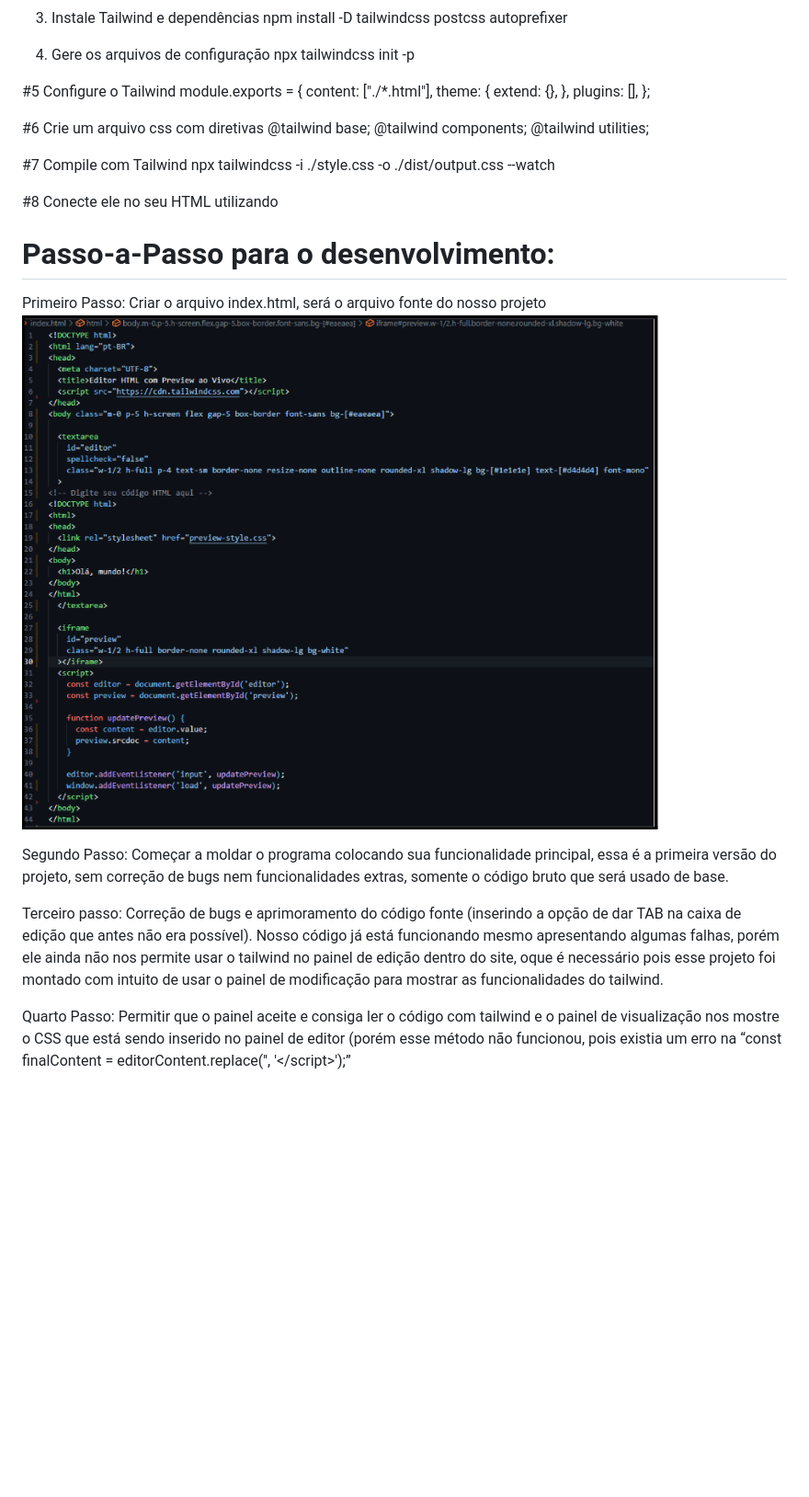
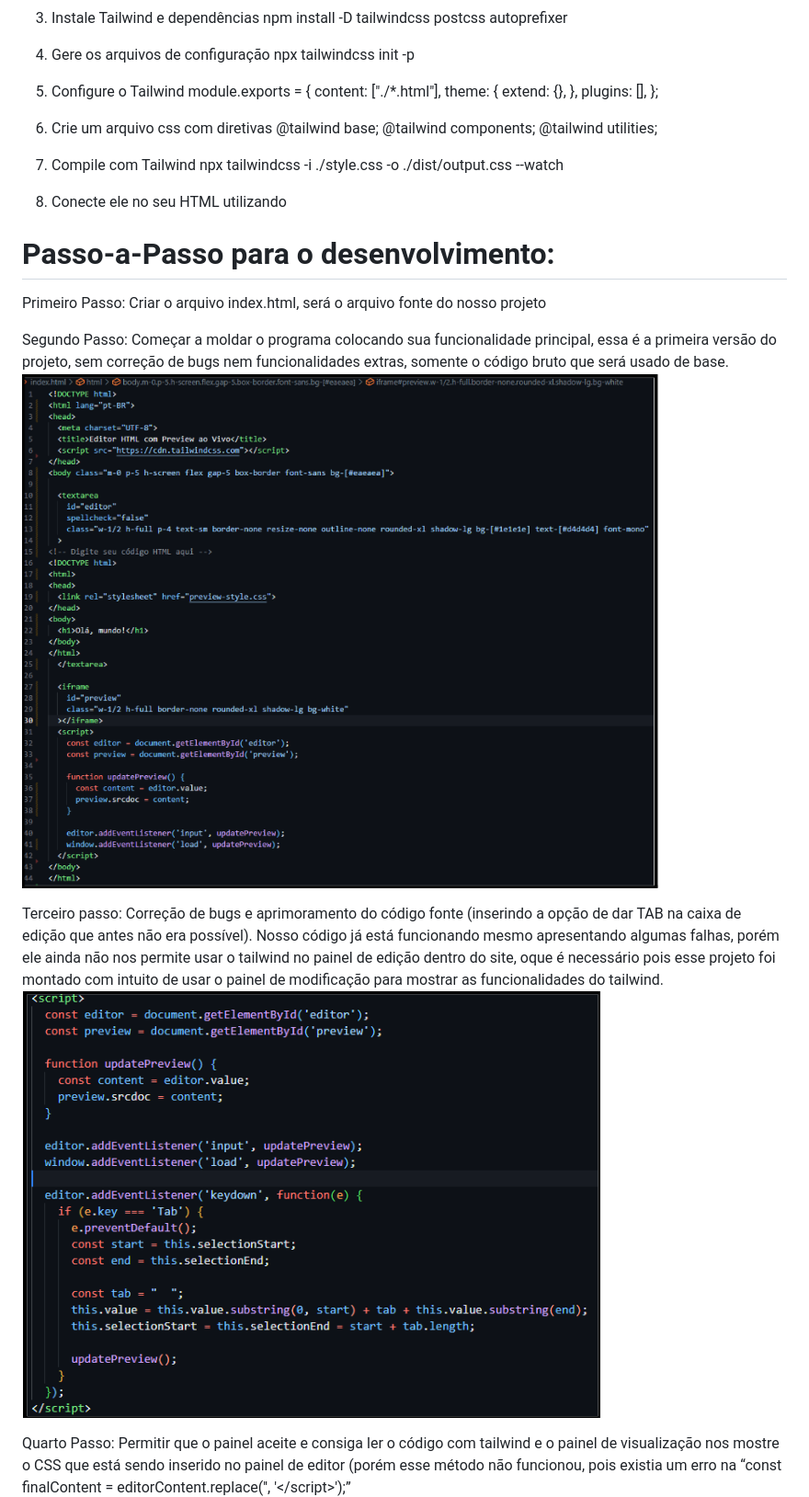
Before and after one commit to PedroH1884/Mini-Projeto---WEB, a Markdown page: README.md, the part around the change printed below. Shown: that part at 92% size. GitHub-like rendering; blank space fills up the shorter version.

Commit message:
readme com imagens

```diff
--- a/README.md
+++ b/README.md
@@ -24,7 +24,7 @@ npm install -D tailwindcss postcss autoprefixer
 4. Gere os arquivos de configuração
 npx tailwindcss init -p
 
-#5 Configure o Tailwind
+5. Configure o Tailwind
 module.exports = {
   content: ["./*.html"],
   theme: {
@@ -33,25 +33,25 @@ module.exports = {
   plugins: [],
 };
 
-#6 Crie um arquivo css com diretivas
+6. Crie um arquivo css com diretivas
 @tailwind base;
 @tailwind components;
 @tailwind utilities;
 
-#7 Compile com Tailwind
+7. Compile com Tailwind
 npx tailwindcss -i ./style.css -o ./dist/output.css --watch
 
-#8 Conecte ele no seu HTML utilizando
+8. Conecte ele no seu HTML utilizando
 <link rel="stylesheet" href="dist/output.css">
 
 # Passo-a-Passo para o desenvolvimento:
 
 Primeiro Passo: Criar o arquivo index.html, será o arquivo fonte do nosso projeto
-    ![Passo 1](imagens/passo1.png)
 
 Segundo Passo: Começar a moldar o programa colocando sua funcionalidade principal, essa é a primeira versão do projeto, sem correção de bugs nem funcionalidades extras, somente o código bruto que será usado de base.
+    ![Passo 2](imagens/passo1.png)
 
 Terceiro passo: Correção de bugs e aprimoramento do código fonte (inserindo a opção de dar TAB na caixa de edição que antes não era possível). Nosso código já está funcionando mesmo apresentando algumas falhas, porém ele ainda não nos permite usar o tailwind no painel de edição dentro do site, oque é necessário pois esse projeto foi montado com  intuito de usar o painel de modificação para mostrar as funcionalidades do tailwind.
-
+    ![Passo 3](imagens/passo2.png)
 
 Quarto Passo: Permitir que o painel aceite e consiga ler o código com tailwind e o painel de visualização nos mostre o CSS que está sendo inserido no painel de  editor (porém esse método não funcionou, pois existia um erro na “const finalContent = editorContent.replace('</head>', '<script src="https://cdn.tailwindcss.com"><\/script></head>');”
```
Also changed, not shown: other parts of README.md (+4 -4 lines).
